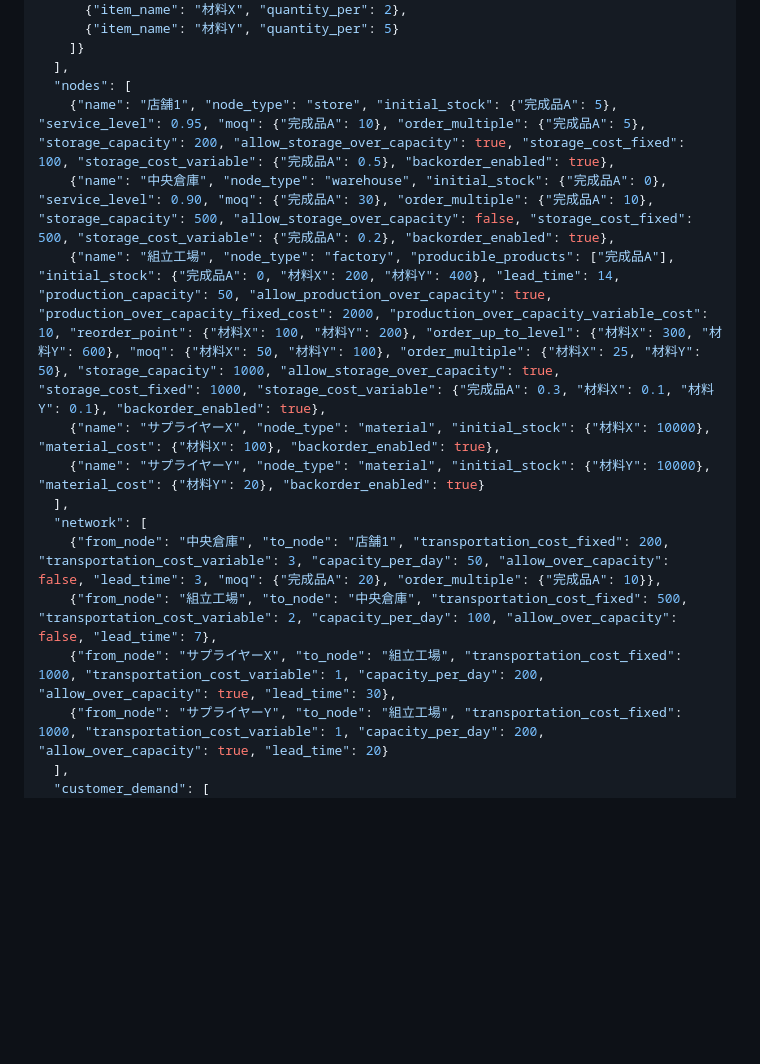
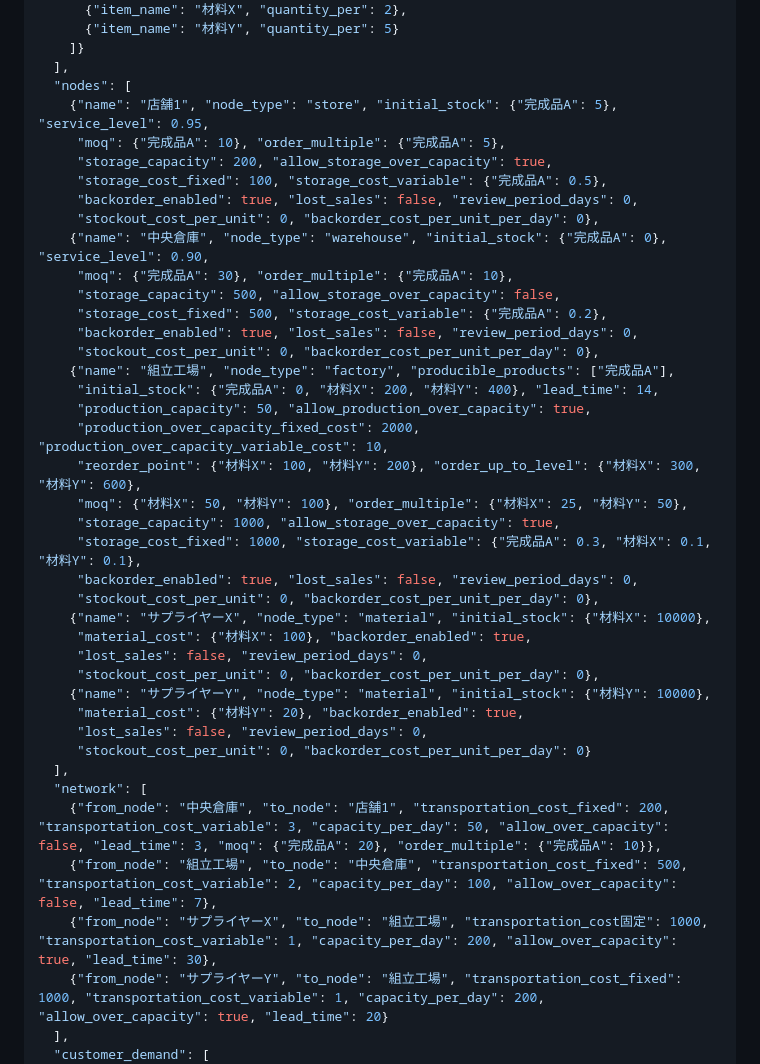
Before and after one commit to miumigy/scpln, a Markdown page: README.md, the part around the change. Rendered like a GitHub page; blank space fills up the shorter version.

Commit message:
docs: READMEの再現シナリオJSONを最新版項目（lost_sales/R/ペナルティ）に統一 (#20)
Co-authored-by: github-actions[bot] <41898282+github-actions[bot]@users.noreply.github.com>

```diff
--- a/README.md
+++ b/README.md
@@ -650,16 +650,41 @@ sequenceDiagram
     ]}
   ],
   "nodes": [
-    {"name": "店舗1", "node_type": "store", "initial_stock": {"完成品A": 5}, "service_level": 0.95, "moq": {"完成品A": 10}, "order_multiple": {"完成品A": 5}, "storage_capacity": 200, "allow_storage_over_capacity": true, "storage_cost_fixed": 100, "storage_cost_variable": {"完成品A": 0.5}, "backorder_enabled": true},
-    {"name": "中央倉庫", "node_type": "warehouse", "initial_stock": {"完成品A": 0}, "service_level": 0.90, "moq": {"完成品A": 30}, "order_multiple": {"完成品A": 10}, "storage_capacity": 500, "allow_storage_over_capacity": false, "storage_cost_fixed": 500, "storage_cost_variable": {"完成品A": 0.2}, "backorder_enabled": true},
-    {"name": "組立工場", "node_type": "factory", "producible_products": ["完成品A"], "initial_stock": {"完成品A": 0, "材料X": 200, "材料Y": 400}, "lead_time": 14, "production_capacity": 50, "allow_production_over_capacity": true, "production_over_capacity_fixed_cost": 2000, "production_over_capacity_variable_cost": 10, "reorder_point": {"材料X": 100, "材料Y": 200}, "order_up_to_level": {"材料X": 300, "材料Y": 600}, "moq": {"材料X": 50, "材料Y": 100}, "order_multiple": {"材料X": 25, "材料Y": 50}, "storage_capacity": 1000, "allow_storage_over_capacity": true, "storage_cost_fixed": 1000, "storage_cost_variable": {"完成品A": 0.3, "材料X": 0.1, "材料Y": 0.1}, "backorder_enabled": true},
-    {"name": "サプライヤーX", "node_type": "material", "initial_stock": {"材料X": 10000}, "material_cost": {"材料X": 100}, "backorder_enabled": true},
-    {"name": "サプライヤーY", "node_type": "material", "initial_stock": {"材料Y": 10000}, "material_cost": {"材料Y": 20}, "backorder_enabled": true}
+    {"name": "店舗1", "node_type": "store", "initial_stock": {"完成品A": 5}, "service_level": 0.95,
+     "moq": {"完成品A": 10}, "order_multiple": {"完成品A": 5},
+     "storage_capacity": 200, "allow_storage_over_capacity": true,
+     "storage_cost_fixed": 100, "storage_cost_variable": {"完成品A": 0.5},
+     "backorder_enabled": true, "lost_sales": false, "review_period_days": 0,
+     "stockout_cost_per_unit": 0, "backorder_cost_per_unit_per_day": 0},
+    {"name": "中央倉庫", "node_type": "warehouse", "initial_stock": {"完成品A": 0}, "service_level": 0.90,
+     "moq": {"完成品A": 30}, "order_multiple": {"完成品A": 10},
+     "storage_capacity": 500, "allow_storage_over_capacity": false,
+     "storage_cost_fixed": 500, "storage_cost_variable": {"完成品A": 0.2},
+     "backorder_enabled": true, "lost_sales": false, "review_period_days": 0,
+     "stockout_cost_per_unit": 0, "backorder_cost_per_unit_per_day": 0},
+    {"name": "組立工場", "node_type": "factory", "producible_products": ["完成品A"],
+     "initial_stock": {"完成品A": 0, "材料X": 200, "材料Y": 400}, "lead_time": 14,
+     "production_capacity": 50, "allow_production_over_capacity": true,
+     "production_over_capacity_fixed_cost": 2000, "production_over_capacity_variable_cost": 10,
+     "reorder_point": {"材料X": 100, "材料Y": 200}, "order_up_to_level": {"材料X": 300, "材料Y": 600},
+     "moq": {"材料X": 50, "材料Y": 100}, "order_multiple": {"材料X": 25, "材料Y": 50},
+     "storage_capacity": 1000, "allow_storage_over_capacity": true,
+     "storage_cost_fixed": 1000, "storage_cost_variable": {"完成品A": 0.3, "材料X": 0.1, "材料Y": 0.1},
+     "backorder_enabled": true, "lost_sales": false, "review_period_days": 0,
+     "stockout_cost_per_unit": 0, "backorder_cost_per_unit_per_day": 0},
+    {"name": "サプライヤーX", "node_type": "material", "initial_stock": {"材料X": 10000},
+     "material_cost": {"材料X": 100}, "backorder_enabled": true,
+     "lost_sales": false, "review_period_days": 0,
+     "stockout_cost_per_unit": 0, "backorder_cost_per_unit_per_day": 0},
+    {"name": "サプライヤーY", "node_type": "material", "initial_stock": {"材料Y": 10000},
+     "material_cost": {"材料Y": 20}, "backorder_enabled": true,
+     "lost_sales": false, "review_period_days": 0,
+     "stockout_cost_per_unit": 0, "backorder_cost_per_unit_per_day": 0}
   ],
   "network": [
     {"from_node": "中央倉庫", "to_node": "店舗1", "transportation_cost_fixed": 200, "transportation_cost_variable": 3, "capacity_per_day": 50, "allow_over_capacity": false, "lead_time": 3, "moq": {"完成品A": 20}, "order_multiple": {"完成品A": 10}},
     {"from_node": "組立工場", "to_node": "中央倉庫", "transportation_cost_fixed": 500, "transportation_cost_variable": 2, "capacity_per_day": 100, "allow_over_capacity": false, "lead_time": 7},
-    {"from_node": "サプライヤーX", "to_node": "組立工場", "transportation_cost_fixed": 1000, "transportation_cost_variable": 1, "capacity_per_day": 200, "allow_over_capacity": true, "lead_time": 30},
+    {"from_node": "サプライヤーX", "to_node": "組立工場", "transportation_cost固定": 1000, "transportation_cost_variable": 1, "capacity_per_day": 200, "allow_over_capacity": true, "lead_time": 30},
     {"from_node": "サプライヤーY", "to_node": "組立工場", "transportation_cost_fixed": 1000, "transportation_cost_variable": 1, "capacity_per_day": 200, "allow_over_capacity": true, "lead_time": 20}
   ],
   "customer_demand": [
```
